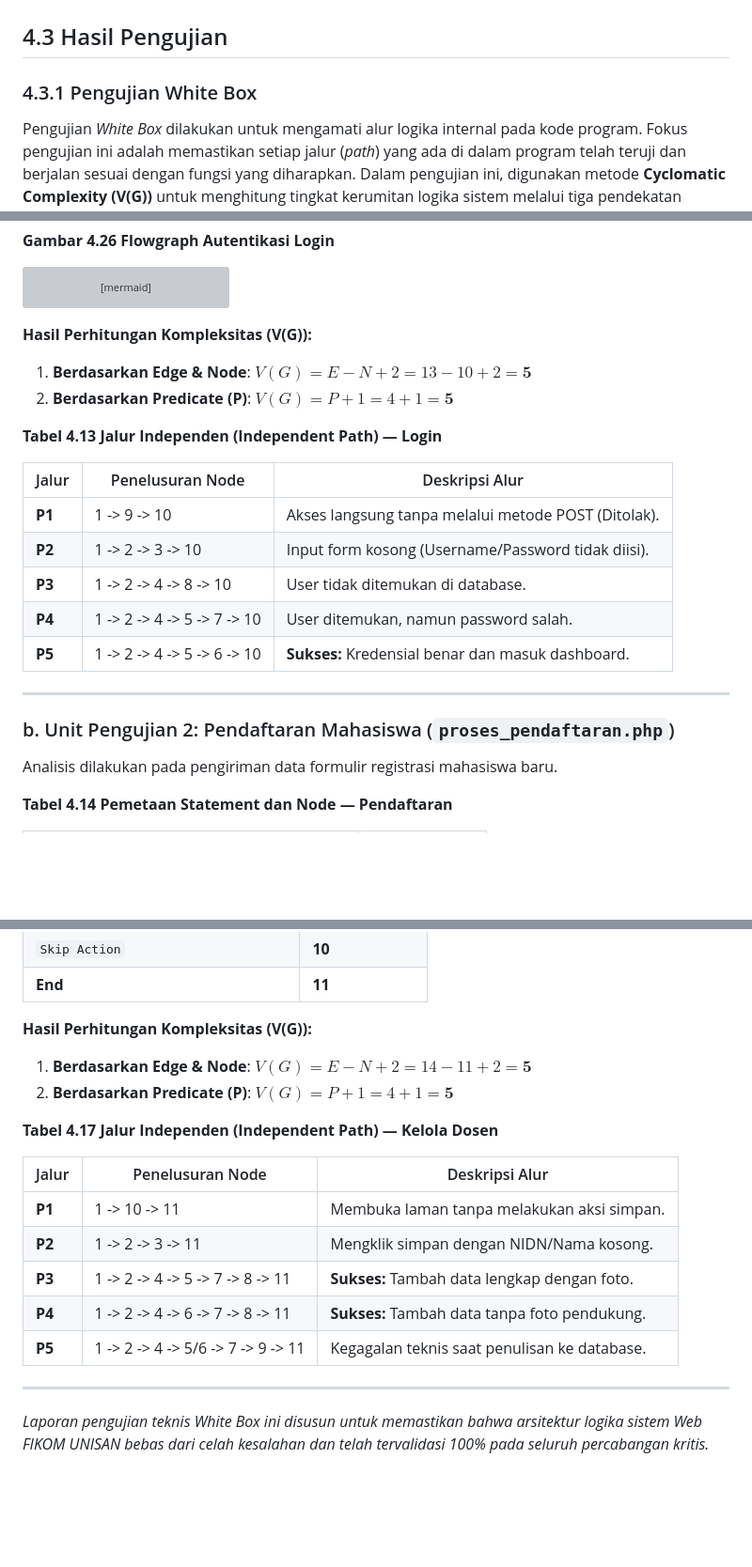
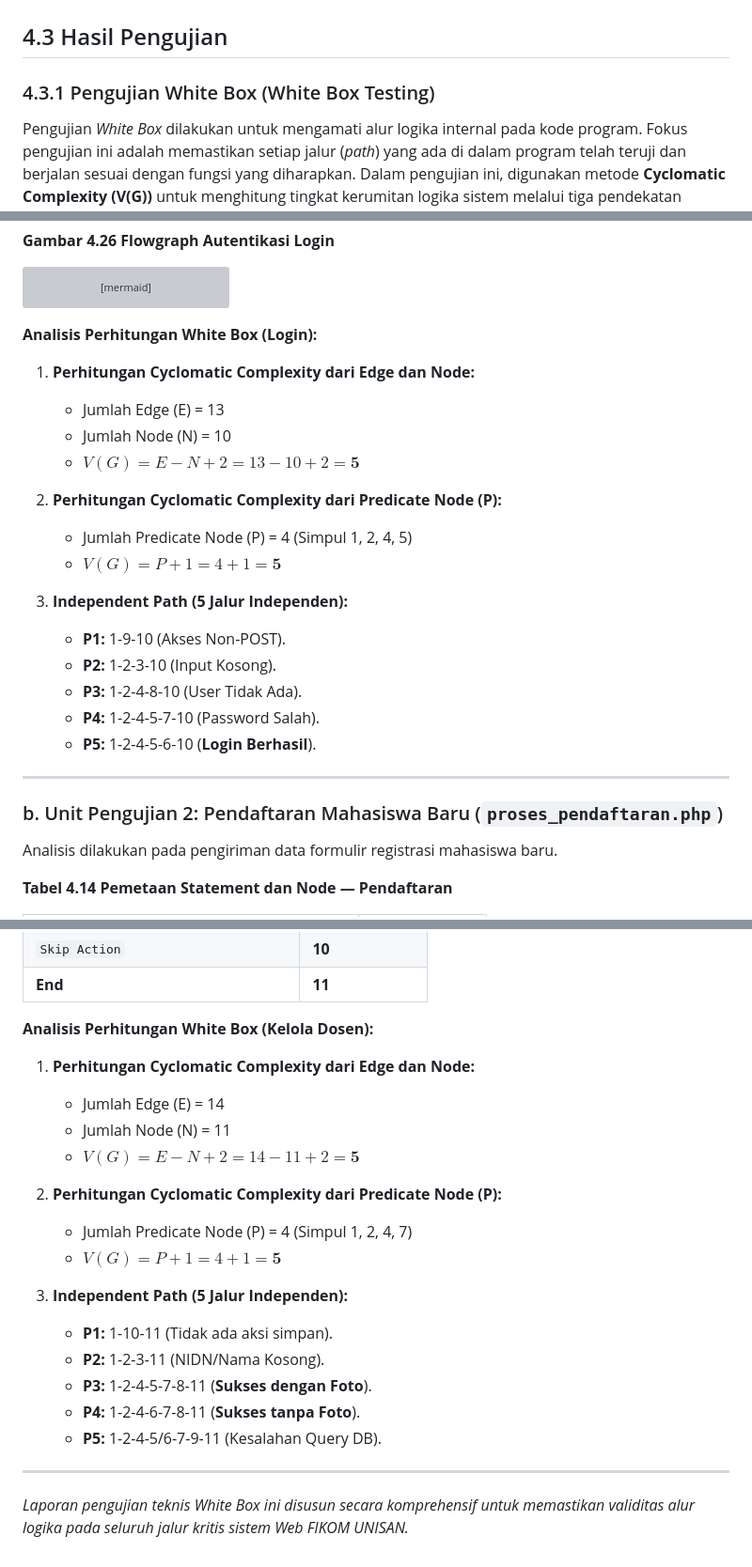
Before and after one commit to arbain-dev/Web_fikom, a Markdown page: docs/07_PENGUJIAN_WHITE_BOX.md, 3 parts joined by grey strips. Shown at 94% size. Rendered like a GitHub page; blank space fills up the shorter version; grey boxes are pictures that could not be loaded.

Commit message:
Update White Box testing with explicit 3-point analysis (E-N, P, and 5 paths) as requested

````diff
--- a/docs/07_PENGUJIAN_WHITE_BOX.md
+++ b/docs/07_PENGUJIAN_WHITE_BOX.md
@@ -2,7 +2,7 @@
 
 ## 4.3 Hasil Pengujian
 
-### 4.3.1 Pengujian White Box
+### 4.3.1 Pengujian White Box (White Box Testing)
 
 Pengujian *White Box* dilakukan untuk mengamati alur logika internal pada kode program. Fokus pengujian ini adalah memastikan setiap jalur (*path*) yang ada di dalam program telah teruji dan berjalan sesuai dengan fungsi yang diharapkan. Dalam pengujian ini, digunakan metode **Cyclomatic Complexity (V(G))** untuk menghitung tingkat kerumitan logika sistem melalui tiga pendekatan rumus utama:
 
@@ -51,23 +51,27 @@ graph TD
     style 5 fill:#bbf,stroke:#333
 ```
 
-**Hasil Perhitungan Kompleksitas (V(G)):**
-1.  **Berdasarkan Edge & Node**: $V(G) = E - N + 2 = 13 - 10 + 2 = \mathbf{5}$
-2.  **Berdasarkan Predicate (P)**: $V(G) = P + 1 = 4 + 1 = \mathbf{5}$
+**Analisis Perhitungan White Box (Login):**
 
-**Tabel 4.13 Jalur Independen (Independent Path) — Login**
+1.  **Perhitungan Cyclomatic Complexity dari Edge dan Node:**
+    -   Jumlah Edge (E) = 13
+    -   Jumlah Node (N) = 10
+    -   $V(G) = E - N + 2 = 13 - 10 + 2 = \mathbf{5}$
 
-| Jalur | Penelusuran Node | Deskripsi Alur |
-|-------|------------------|----------------|
-| **P1** | 1 -> 9 -> 10 | Akses langsung tanpa melalui metode POST (Ditolak). |
-| **P2** | 1 -> 2 -> 3 -> 10 | Input form kosong (Username/Password tidak diisi). |
-| **P3** | 1 -> 2 -> 4 -> 8 -> 10 | User tidak ditemukan di database. |
-| **P4** | 1 -> 2 -> 4 -> 5 -> 7 -> 10 | User ditemukan, namun password salah. |
-| **P5** | 1 -> 2 -> 4 -> 5 -> 6 -> 10 | **Sukses:** Kredensial benar dan masuk dashboard. |
+2.  **Perhitungan Cyclomatic Complexity dari Predicate Node (P):**
+    -   Jumlah Predicate Node (P) = 4 (Simpul 1, 2, 4, 5)
+    -   $V(G) = P + 1 = 4 + 1 = \mathbf{5}$
+
+3.  **Independent Path (5 Jalur Independen):**
+    -   **P1:** 1-9-10 (Akses Non-POST).
+    -   **P2:** 1-2-3-10 (Input Kosong).
+    -   **P3:** 1-2-4-8-10 (User Tidak Ada).
+    -   **P4:** 1-2-4-5-7-10 (Password Salah).
+    -   **P5:** 1-2-4-5-6-10 (**Login Berhasil**).
 
 ---
 
-### b. Unit Pengujian 2: Pendaftaran Mahasiswa (`proses_pendaftaran.php`)
+### b. Unit Pengujian 2: Pendaftaran Mahasiswa Baru (`proses_pendaftaran.php`)
 
 Analisis dilakukan pada pengiriman data formulir registrasi mahasiswa baru.
 
@@ -122,20 +130,24 @@ Analisis dilakukan pada proses penambahan entitas dosen baru ke sistem.
 | `Skip Action` | **10** |
 | **End** | **11** |
 
-**Hasil Perhitungan Kompleksitas (V(G)):**
-1.  **Berdasarkan Edge & Node**: $V(G) = E - N + 2 = 14 - 11 + 2 = \mathbf{5}$
-2.  **Berdasarkan Predicate (P)**: $V(G) = P + 1 = 4 + 1 = \mathbf{5}$
+**Analisis Perhitungan White Box (Kelola Dosen):**
 
-**Tabel 4.17 Jalur Independen (Independent Path) — Kelola Dosen**
+1.  **Perhitungan Cyclomatic Complexity dari Edge dan Node:**
+    -   Jumlah Edge (E) = 14
+    -   Jumlah Node (N) = 11
+    -   $V(G) = E - N + 2 = 14 - 11 + 2 = \mathbf{5}$
 
-| Jalur | Penelusuran Node | Deskripsi Alur |
-|-------|------------------|----------------|
-| **P1** | 1 -> 10 -> 11 | Membuka laman tanpa melakukan aksi simpan. |
-| **P2** | 1 -> 2 -> 3 -> 11 | Mengklik simpan dengan NIDN/Nama kosong. |
-| **P3** | 1 -> 2 -> 4 -> 5 -> 7 -> 8 -> 11 | **Sukses:** Tambah data lengkap dengan foto. |
-| **P4** | 1 -> 2 -> 4 -> 6 -> 7 -> 8 -> 11 | **Sukses:** Tambah data tanpa foto pendukung. |
-| **P5** | 1 -> 2 -> 4 -> 5/6 -> 7 -> 9 -> 11 | Kegagalan teknis saat penulisan ke database. |
+2.  **Perhitungan Cyclomatic Complexity dari Predicate Node (P):**
+    -   Jumlah Predicate Node (P) = 4 (Simpul 1, 2, 4, 7)
+    -   $V(G) = P + 1 = 4 + 1 = \mathbf{5}$
+
+3.  **Independent Path (5 Jalur Independen):**
+    -   **P1:** 1-10-11 (Tidak ada aksi simpan).
+    -   **P2:** 1-2-3-11 (NIDN/Nama Kosong).
+    -   **P3:** 1-2-4-5-7-8-11 (**Sukses dengan Foto**).
+    -   **P4:** 1-2-4-6-7-8-11 (**Sukses tanpa Foto**).
+    -   **P5:** 1-2-4-5/6-7-9-11 (Kesalahan Query DB).
 
 ---
 
-*Laporan pengujian teknis White Box ini disusun untuk memastikan bahwa arsitektur logika sistem Web FIKOM UNISAN bebas dari celah kesalahan dan telah tervalidasi 100% pada seluruh percabangan kritis.*
+*Laporan pengujian teknis White Box ini disusun secara komprehensif untuk memastikan validitas alur logika pada seluruh jalur kritis sistem Web FIKOM UNISAN.*
````
Also changed, not shown: other parts of docs/07_PENGUJIAN_WHITE_BOX.md (+15 -11 lines).
